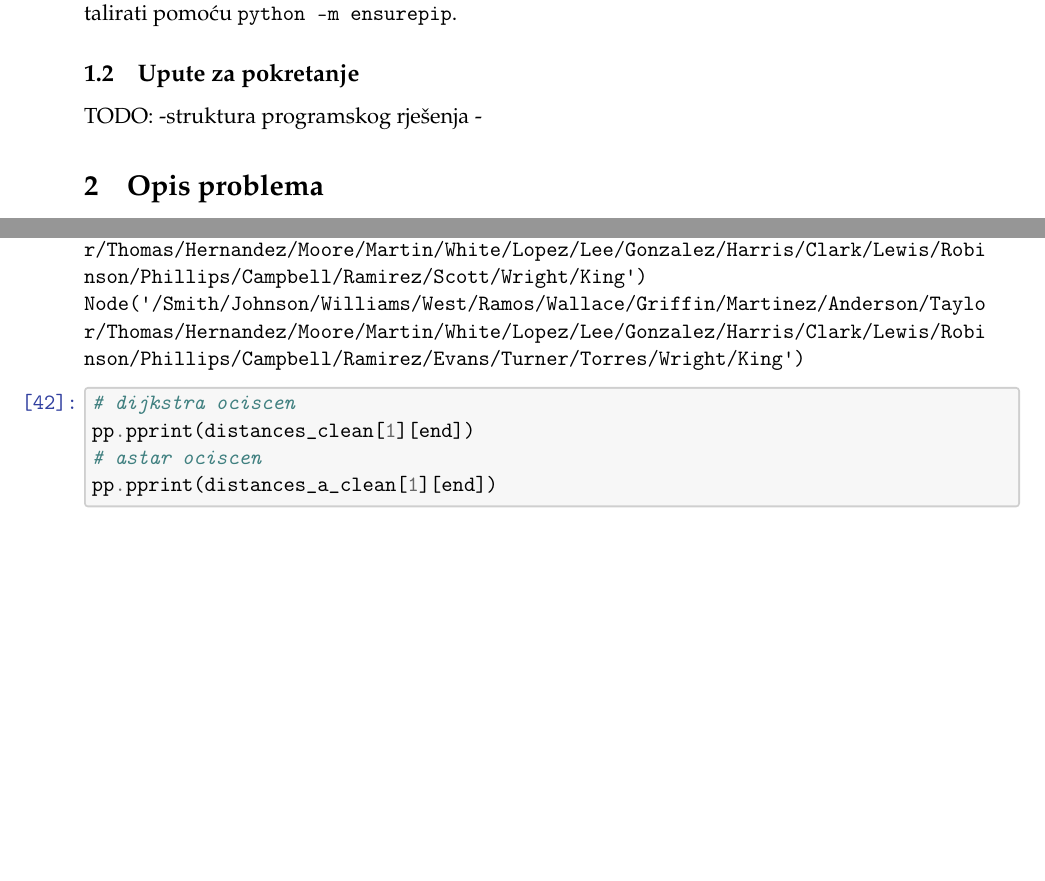
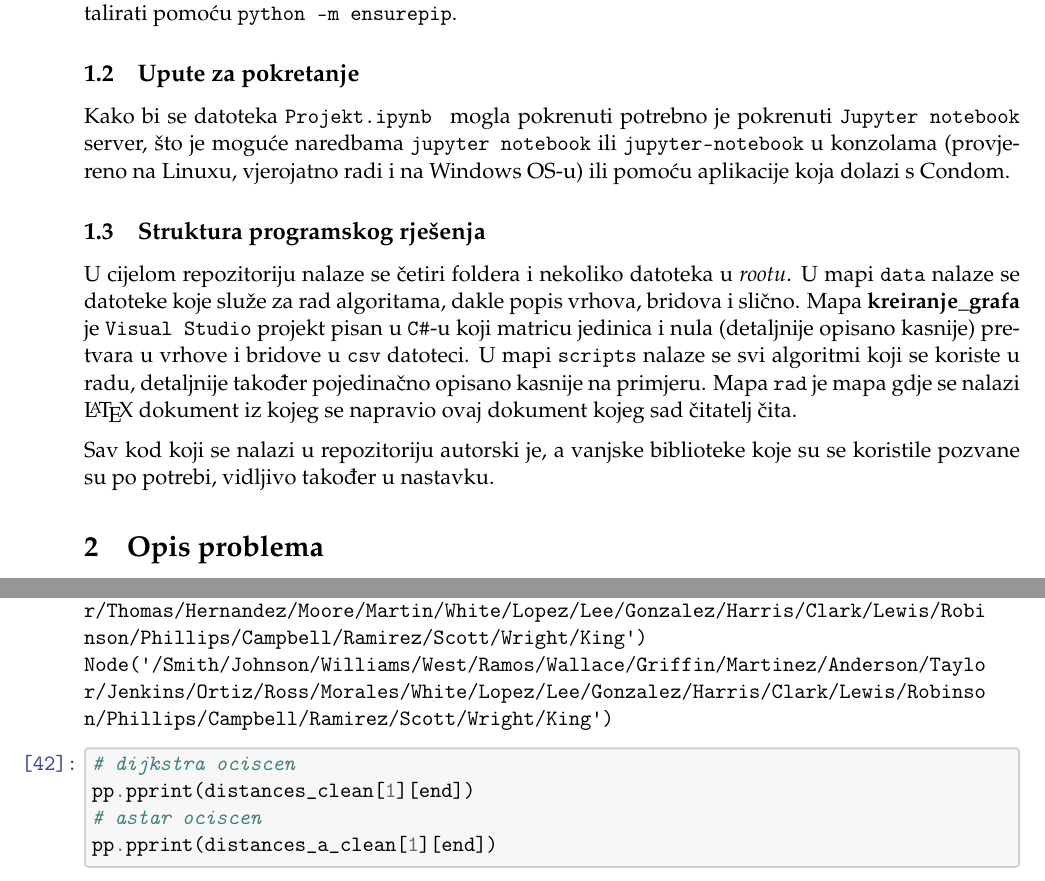
Before and after one commit to filipnovacki/labirintus, a LaTeX document (rad/Projekt.tex): two parts of pages 2 and 11 of 12 before the commit and two parts of pages 2 and 12 of 13 after it, joined at a grey line, cut so that both start at the same text, the shorter picture padded with empty space. Compiled offline with pdfLaTeX.

Commit message:
Izmjene grešaka u notebooku i elaboraciji u pdf-u

```diff
--- a/rad/Projekt.tex
+++ b/rad/Projekt.tex
@@ -411,9 +411,27 @@
 
 	\subsection{Upute za pokretanje}
 
-	TODO:
-	-struktura programskog rješenja
-	-
+Kako bi se datoteka \texttt{Projekt.ipynb } mogla pokrenuti potrebno je
+pokrenuti \texttt{Jupyter notebook} server, što je moguće naredbama
+\texttt{jupyter notebook} ili \texttt{jupyter-notebook} u konzolama (provjereno
+na Linuxu, vjerojatno radi i na Windows OS-u) ili pomoću aplikacije koja dolazi
+s Condom.
+
+\subsection{Struktura programskog rješenja}
+
+U cijelom repozitoriju nalaze se četiri foldera i nekoliko datoteka u
+\textit{rootu}. U mapi \texttt{data} nalaze se datoteke koje služe za rad
+algoritama, dakle popis vrhova, bridova i slično.
+Mapa \textbf{kreiranje\_grafa} je \texttt{Visual Studio} projekt pisan u
+\texttt{C\#}-u koji matricu jedinica i nula (detaljnije opisano kasnije)
+pretvara u vrhove i bridove u \texttt{csv} datoteci.
+U mapi \texttt{scripts} nalaze se svi algoritmi koji se koriste u radu,
+detaljnije također pojedinačno opisano kasnije na primjeru.
+Mapa \texttt{rad} je mapa gdje se nalazi \LaTeX\ dokument iz kojeg se
+napravio ovaj dokument kojeg sad čitatelj čita.
+
+Sav kod koji se nalazi u repozitoriju autorski je, a vanjske biblioteke koje su
+se koristile pozvane su po potrebi, vidljivo također u nastavku.
 
 	\section{Opis problema}
 	U radu se rješava problem pronalaženja najkraćeg puta za izlazak iz zadanog labirinta. Ulaz je u ovom slučaju labirint reprezentiran kao matrica nula i jedinica, gdje je svaka jedinica dio puta, a svaka nula zid kroz koji se ne može proći. Labirint se može prikazati kao graf u kojem je su svi "neravni" dijelovi vrhovi - početak i kraj, ugao u kojem put mijenja smjer, završetak slijepe ulice te raskrižje. Svi vrhovi između kojih postoji neki put spojeni su bridovima, s tim da se međusobno spajaju samo uzastopni vrhovi, a nijedan vrh nije stupnja većeg od 4.
@@ -889,11 +909,11 @@ Najbrži put do cilja dug je 62 kvadrata.
 
     \begin{Verbatim}[commandchars=\\\{\}]
 Put od početka do cilja:  Node('/Smith/Johnson/Williams/West/Ramos/Wallace/Griff
-in/Martinez/Anderson/Taylor/Thomas/Hernandez/Moore/Martin/White/Lopez/Lee/Gonzal
-ez/Harris/Clark/Lewis/Robinson/Phillips/Campbell/Ramirez/Evans/Turner/Torres/Wri
-ght/King')
+in/Martinez/Anderson/Taylor/Jenkins/Ortiz/Ross/Morales/White/Lopez/Lee/Gonzalez/
+Harris/Clark/Lewis/Robinson/Phillips/Campbell/Ramirez/Scott/Wright/King')
 Broj vrhova u grafovu: 147
     \end{Verbatim}
+
 
     \begin{tcolorbox}[breakable, size=fbox, boxrule=1pt, pad at break*=1mm,colback=cellbackground, colframe=cellborder]
 \prompt{In}{incolor}{31}{\boxspacing}
@@ -1013,0 +1045,18 @@ algoritama}\label{usporedba-rjeux161enja-algoritama}}
+    \begin{Verbatim}[commandchars=\\\{\}]
+Node('/Smith/Johnson/Williams/West/Ramos/Wallace/Griffin/Martinez/Anderson/Taylo
+r/Thomas/Hernandez/Moore/Martin/White/Lopez/Lee/Gonzalez/Harris/Clark/Lewis/Robi
+nson/Phillips/Campbell/Ramirez/Scott/Wright/King')
+Node('/Smith/Johnson/Williams/West/Ramos/Wallace/Griffin/Martinez/Anderson/Taylo
+r/Jenkins/Ortiz/Ross/Morales/White/Lopez/Lee/Gonzalez/Harris/Clark/Lewis/Robinso
+n/Phillips/Campbell/Ramirez/Scott/Wright/King')
+    \end{Verbatim}
+
+    \begin{tcolorbox}[breakable, size=fbox, boxrule=1pt, pad at break*=1mm,colback=cellbackground, colframe=cellborder]
+\prompt{In}{incolor}{42}{\boxspacing}
+\begin{Verbatim}[commandchars=\\\{\}]
+\PY{c+c1}{\PYZsh{} dijkstra ociscen}
+\PY{n}{pp}\PY{o}{.}\PY{n}{pprint}\PY{p}{(}\PY{n}{distances\PYZus{}clean}\PY{p}{[}\PY{l+m+mi}{1}\PY{p}{]}\PY{p}{[}\PY{n}{end}\PY{p}{]}\PY{p}{)}
+\PY{c+c1}{\PYZsh{} astar ociscen}
+\PY{n}{pp}\PY{o}{.}\PY{n}{pprint}\PY{p}{(}\PY{n}{distances\PYZus{}a\PYZus{}clean}\PY{p}{[}\PY{l+m+mi}{1}\PY{p}{]}\PY{p}{[}\PY{n}{end}\PY{p}{]}\PY{p}{)}
+\end{Verbatim}
+\end{tcolorbox}
@@ -1014,3 +1085,6 @@ algoritama}\label{usporedba-rjeux161enja-algoritama}}
+r/Jenkins/Ortiz/Ross/Morales/White/Lopez/Lee/Gonzalez/Harris/Clark/Lewis/Robinso
+n/Walker/Perez/Hall/Collins/Parker/Torres/Wright/King')
+    \end{Verbatim}
     \begin{tcolorbox}[breakable, size=fbox, boxrule=1pt, pad at break*=1mm,colback=cellbackground, colframe=cellborder]
 \prompt{In}{incolor}{41}{\boxspacing}
 \begin{Verbatim}[commandchars=\\\{\}]
@@ -1029,13 +1103,3 @@ Node('/Smith/Johnson/Williams/West/Ramos/Wallace/Griffin/Martinez/Anderson/Taylo
 r/Thomas/Hernandez/Moore/Martin/White/Lopez/Lee/Gonzalez/Harris/Clark/Lewis/Robi
 nson/Phillips/Campbell/Ramirez/Evans/Turner/Torres/Wright/King')
     \end{Verbatim}
-
-    \begin{tcolorbox}[breakable, size=fbox, boxrule=1pt, pad at break*=1mm,colback=cellbackground, colframe=cellborder]
-\prompt{In}{incolor}{42}{\boxspacing}
-\begin{Verbatim}[commandchars=\\\{\}]
-\PY{c+c1}{\PYZsh{} dijkstra ociscen}
-\PY{n}{pp}\PY{o}{.}\PY{n}{pprint}\PY{p}{(}\PY{n}{distances\PYZus{}clean}\PY{p}{[}\PY{l+m+mi}{1}\PY{p}{]}\PY{p}{[}\PY{n}{end}\PY{p}{]}\PY{p}{)}
-\PY{c+c1}{\PYZsh{} astar ociscen}
-\PY{n}{pp}\PY{o}{.}\PY{n}{pprint}\PY{p}{(}\PY{n}{distances\PYZus{}a\PYZus{}clean}\PY{p}{[}\PY{l+m+mi}{1}\PY{p}{]}\PY{p}{[}\PY{n}{end}\PY{p}{]}\PY{p}{)}
-\end{Verbatim}
-\end{tcolorbox}
@@ -1048,5 +1106,3 @@ Node('/Smith/Johnson/Williams/Ramos/Wallace/Martinez/Anderson/Taylor/White/Lopez
-    \end{Verbatim}
-
     \begin{tcolorbox}[breakable, size=fbox, boxrule=1pt, pad at break*=1mm,colback=cellbackground, colframe=cellborder]
 \prompt{In}{incolor}{43}{\boxspacing}
 \begin{Verbatim}[commandchars=\\\{\}]
```
Also changed, not shown: rad/Projekt.pdf, rad/Projekt.tex (85 more changed lines), 1 other file.
